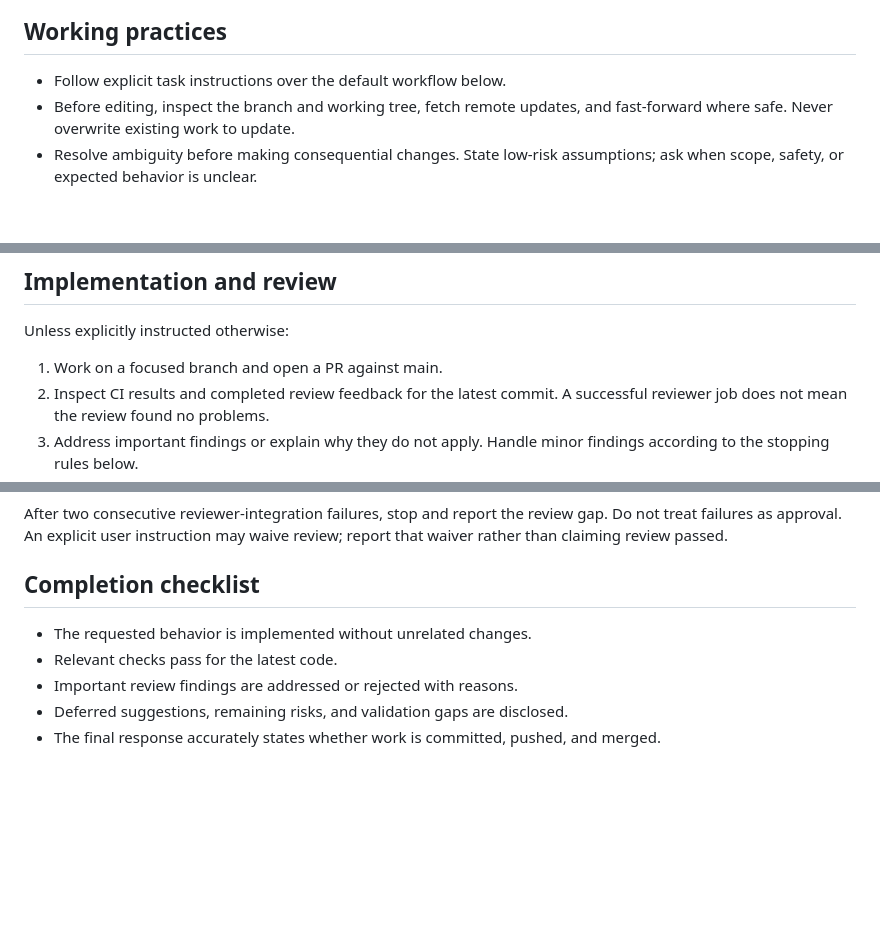
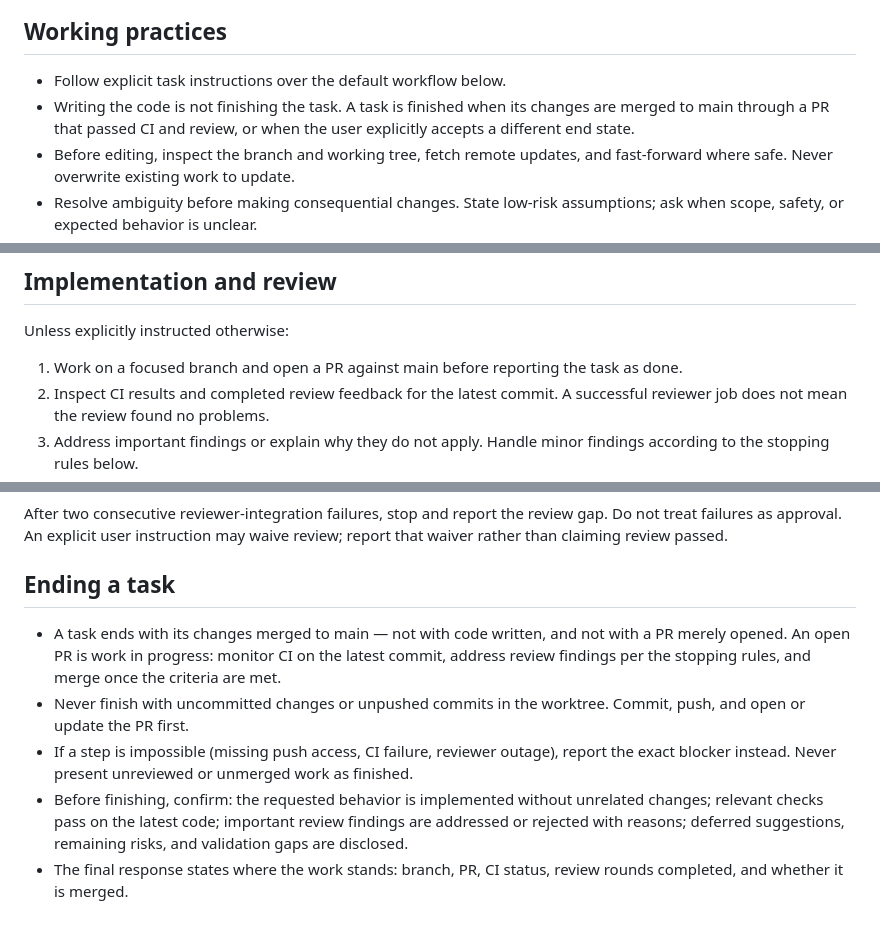
Before and after one commit to L-K-M/skip-that-noise, a Markdown page: AGENTS.md, 3 parts joined by grey strips. Drawn GitHub-style; blank space fills up the shorter version.

Commit message:
Harden task-completion rules in agent guidance

```diff
--- a/AGENTS.md
+++ b/AGENTS.md
@@ -5,6 +5,9 @@
 ## Working practices
 
 - Follow explicit task instructions over the default workflow below.
+- Writing the code is not finishing the task. A task is finished when
+  its changes are merged to main through a PR that passed CI and review,
+  or when the user explicitly accepts a different end state.
 - Before editing, inspect the branch and working tree, fetch remote updates,
   and fast-forward where safe. Never overwrite existing work to update.
 - Resolve ambiguity before making consequential changes. State low-risk
@@ -88,7 +91,8 @@ and verification procedure. State any inability to reproduce the failure.
 
 Unless explicitly instructed otherwise:
 
-1. Work on a focused branch and open a PR against main.
+1. Work on a focused branch and open a PR against main before reporting
+   the task as done.
 2. Inspect CI results and completed review feedback for the latest commit.
    A successful reviewer job does not mean the review found no problems.
 3. Address important findings or explain why they do not apply. Handle minor
@@ -142,13 +146,23 @@ After two consecutive reviewer-integration failures, stop and report the
 review gap. Do not treat failures as approval. An explicit user instruction
 may waive review; report that waiver rather than claiming review passed.
 
-## Completion checklist
+## Ending a task
 
-- The requested behavior is implemented without unrelated changes.
-- Relevant checks pass for the latest code.
-- Important review findings are addressed or rejected with reasons.
-- Deferred suggestions, remaining risks, and validation gaps are disclosed.
-- The final response accurately states whether work is committed, pushed,
-  and merged.
+- A task ends with its changes merged to main — not with code written,
+  and not with a PR merely opened. An open PR is work in progress:
+  monitor CI on the latest commit, address review findings per the
+  stopping rules, and merge once the criteria are met.
+- Never finish with uncommitted changes or unpushed commits in the
+  worktree. Commit, push, and open or update the PR first.
+- If a step is impossible (missing push access, CI failure, reviewer
+  outage), report the exact blocker instead. Never present unreviewed or
+  unmerged work as finished.
+- Before finishing, confirm: the requested behavior is implemented
+  without unrelated changes; relevant checks pass on the latest code;
+  important review findings are addressed or rejected with reasons;
+  deferred suggestions, remaining risks, and validation gaps are
+  disclosed.
+- The final response states where the work stands: branch, PR, CI
+  status, review rounds completed, and whether it is merged.
 
 <!-- shared-rules:end -->
```
